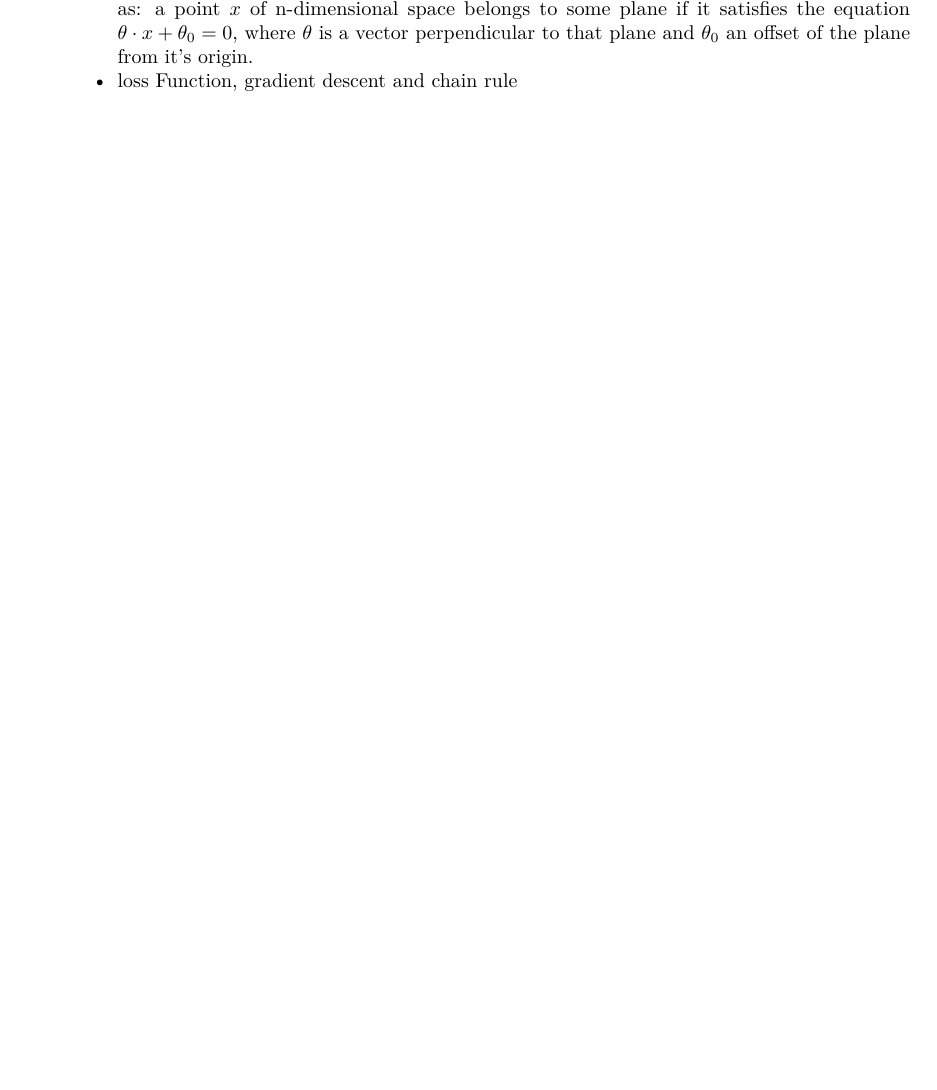
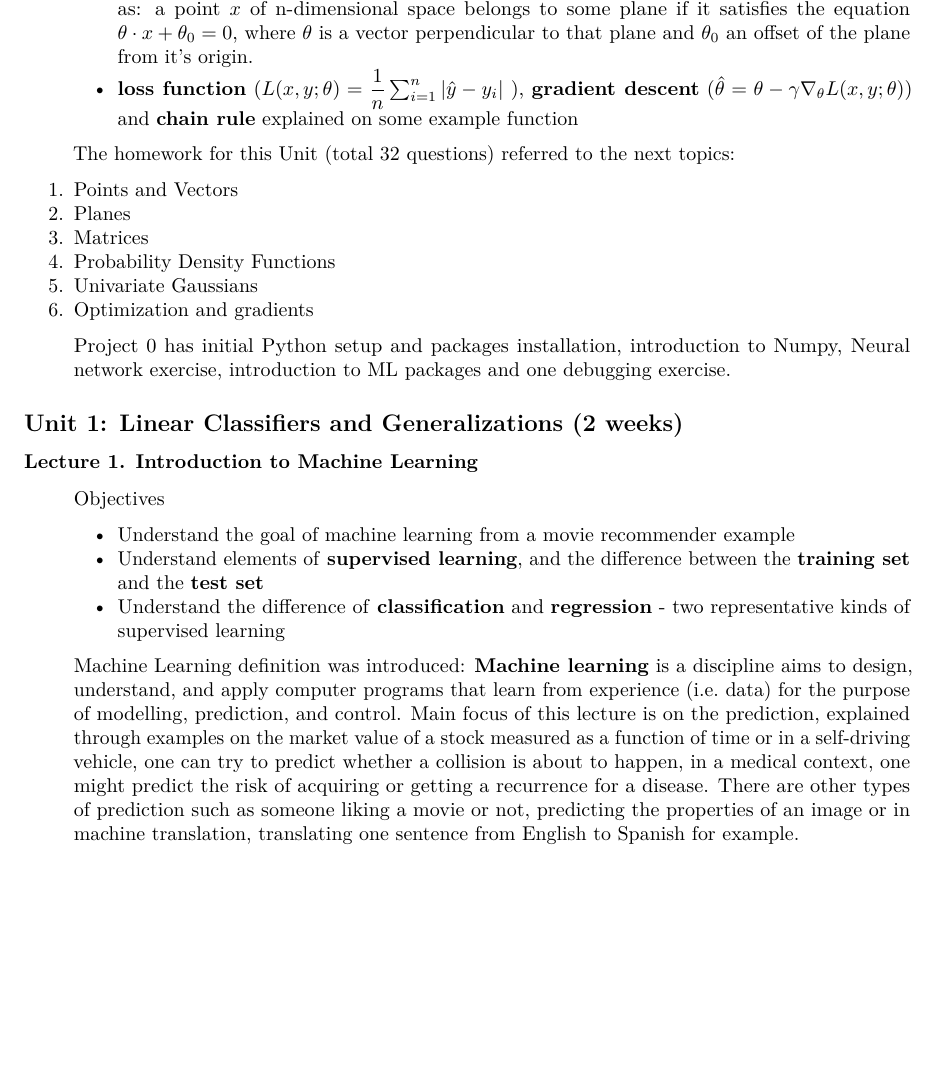
Before and after one commit to KaticaR/Learning-about-DATA, an R Markdown document (MITxMicroMasters/ML with Python/OverviewMITx6.Rmd): part of page 3 of 3, cut so that both start at the same text, the shorter picture padded with empty space. Rendered offline with R 4.5, knitr and Pandoc, then LaTeX, with nearby package versions.

Commit message:
Dodat Unit 1

```diff
--- a/MITxMicroMasters/ML with Python/OverviewMITx6.Rmd
+++ b/MITxMicroMasters/ML with Python/OverviewMITx6.Rmd
@@ -75,2 +79,24 @@ More about the program could be found [**here**](https://micromasters.mit.edu/ds
   >- **plane definition** in n-dimensional spaces (used later in classification for decision boundary) as: a point $x$ of n-dimensional space belongs to some plane if it satisfies the equation $\theta \cdot x + \theta_{0} = 0$, where $\theta$ is a vector perpendicular to that plane and $\theta_{0}$ an offset of the plane from it's origin.
-  >- loss Function, gradient descent and chain rule
+  >- **loss function** ($L(x, y; \theta) = \dfrac{1}{n} \sum_{i = 1}^{n} | \hat{y} - y_{i}|$ ), **gradient descent** ($\hat{\theta} = \theta - \gamma \nabla_{\theta} L(x, y; \theta)$) and **chain rule** explained on some example function
+
+> The homework for this Unit (total 32 questions) referred to the next topics:
+
+  1. Points and Vectors
+  2. Planes
+  3. Matrices
+  4. Probability Density Functions
+  5. Univariate Gaussians
+  6. Optimization and gradients
+
+> Project 0 has initial Python setup and packages installation, introduction to Numpy, Neural network exercise, introduction to ML packages and one debugging exercise.
+
+## Unit 1: Linear Classifiers and Generalizations (2 weeks)
+
+### Lecture 1. Introduction to Machine Learning
+> Objectives
+
+  >- Understand the goal of machine learning from a movie recommender example
+  >- Understand elements of **supervised learning**, and the difference between the **training set** and the **test set**
+  >- Understand the difference of **classification** and **regression** - two representative kinds of supervised learning
+
+> Machine Learning definition was introduced: **Machine learning** is a discipline aims to design, understand, and apply computer programs that learn from experience (i.e. data) for the purpose of modelling, prediction, and control. Main focus of this lecture is on the prediction, explained through examples on the market value of a stock measured as a function of time or in a self-driving vehicle, one can try to predict whether a collision is about to happen, in a medical context, one might predict the risk of acquiring or getting a recurrence for a disease. There are other types of prediction such as someone liking a movie or not, predicting the properties of an image or in machine translation, translating one sentence from English to Spanish for example.
```
Also changed, not shown: MITxMicroMasters/ML with Python/OverviewMITx6.tex (added), MITxMicroMasters/ML with Python/OverviewMITx6.Rmd (6 more changed lines), 1 other file.
